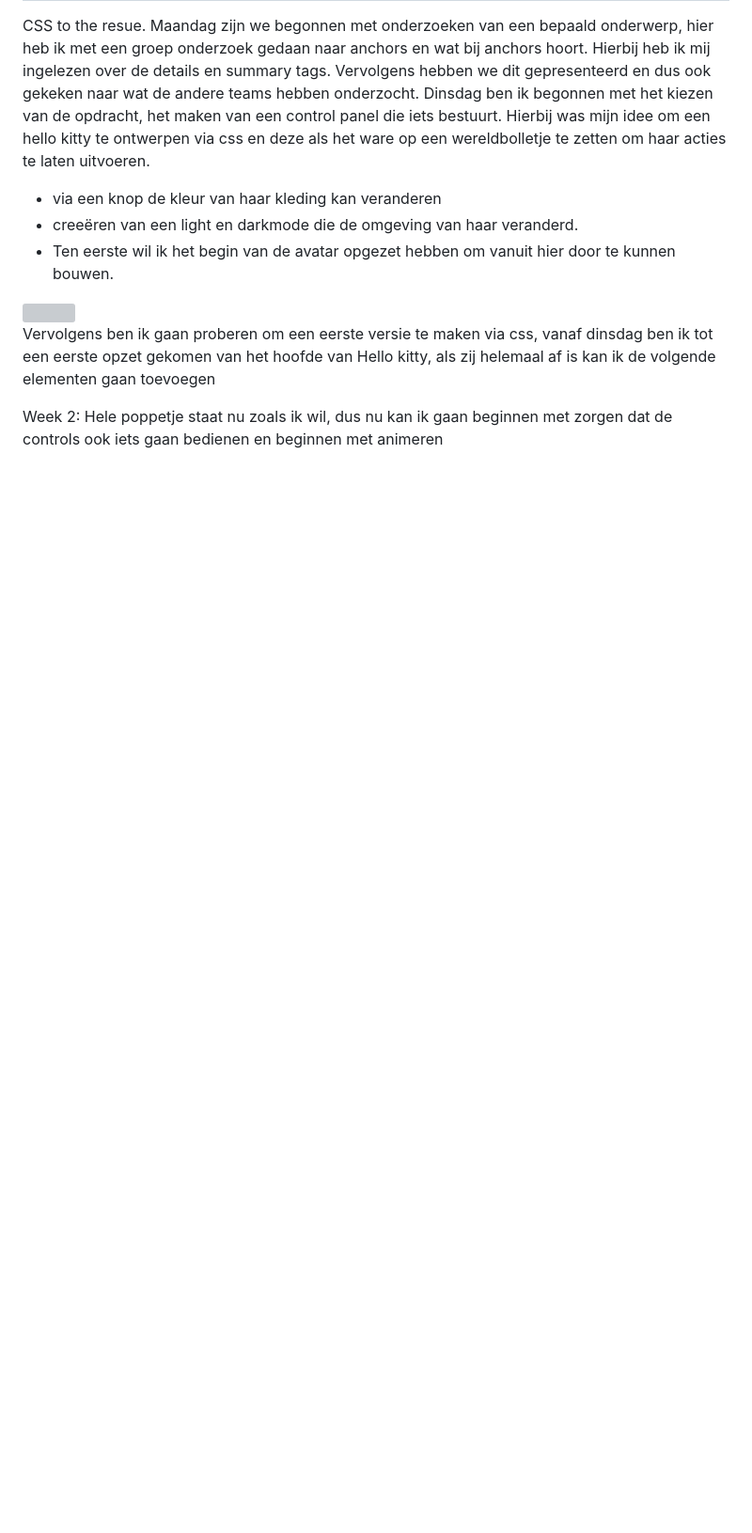
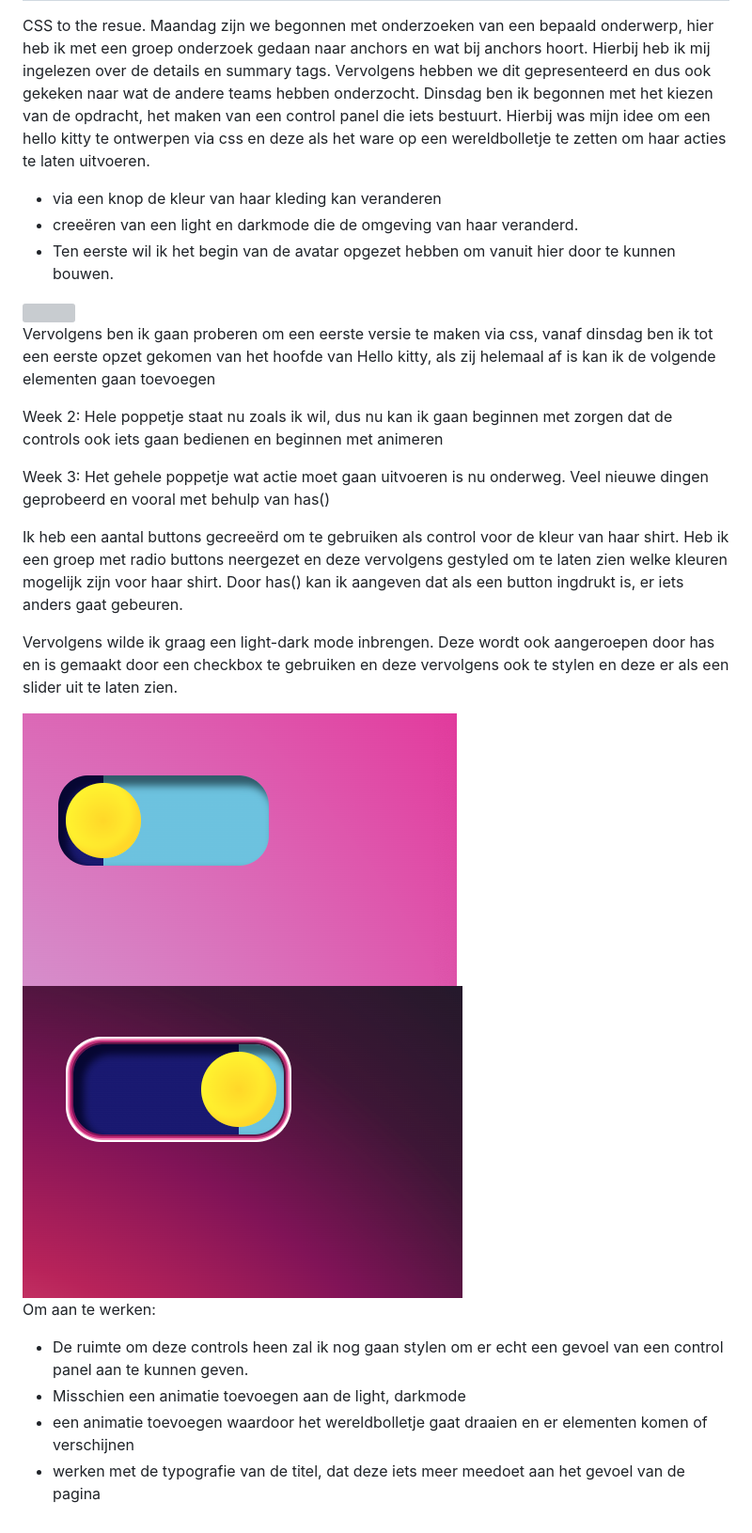
Before and after one commit to donnavh/cssttr, a Markdown page: README.md, the part around the change. Shown: that part at 94% size. Drawn GitHub-style; pictures changed too: images/Scherm­afbeelding 2025-03-13 om 16.01.45.png (added), images/Scherm­afbeelding 2025-03-13 om 16.02.05.png (added); blank space fills up the shorter version; grey boxes are pictures that could not be loaded.

Commit message:
readme geupdate

```diff
--- a/README.md
+++ b/README.md
@@ -14,3 +14,22 @@ Vervolgens ben ik gaan proberen om een eerste versie te maken via css, vanaf din
 
 Week 2:
  Hele poppetje staat nu zoals ik wil, dus nu kan ik gaan beginnen met zorgen dat de controls ook iets gaan bedienen en beginnen met animeren
+
+ Week 3:
+ Het gehele poppetje wat actie moet gaan uitvoeren is nu onderweg. Veel nieuwe dingen geprobeerd en vooral met behulp van has()
+
+ Ik heb een aantal buttons gecreeërd om te gebruiken als control voor de kleur van haar shirt.
+ Heb ik een groep met radio buttons neergezet en deze vervolgens gestyled om te laten zien welke kleuren mogelijk zijn voor haar shirt.
+ Door has() kan ik aangeven dat als een button ingdrukt is, er iets anders gaat gebeuren.
+
+ Vervolgens wilde ik graag een light-dark mode inbrengen. Deze wordt ook aangeroepen door has en is gemaakt door een checkbox te gebruiken en deze vervolgens ook te stylen en deze er als een slider uit te laten zien.
+
+ <img src="images/Scherm­afbeelding 2025-03-13 om 16.01.45.png" alt="">
+
+ <img src="images/Scherm­afbeelding 2025-03-13 om 16.02.05.png" alt="">
+
+Om aan te werken:
+ - De ruimte om deze controls heen zal ik nog gaan stylen om er echt een gevoel van een control panel aan te kunnen geven.
+ - Misschien een animatie toevoegen aan de light, darkmode
+ - een animatie toevoegen waardoor het wereldbolletje gaat draaien en er elementen komen of verschijnen
+ - werken met de typografie van de titel, dat deze iets meer meedoet aan het gevoel van de pagina
```
